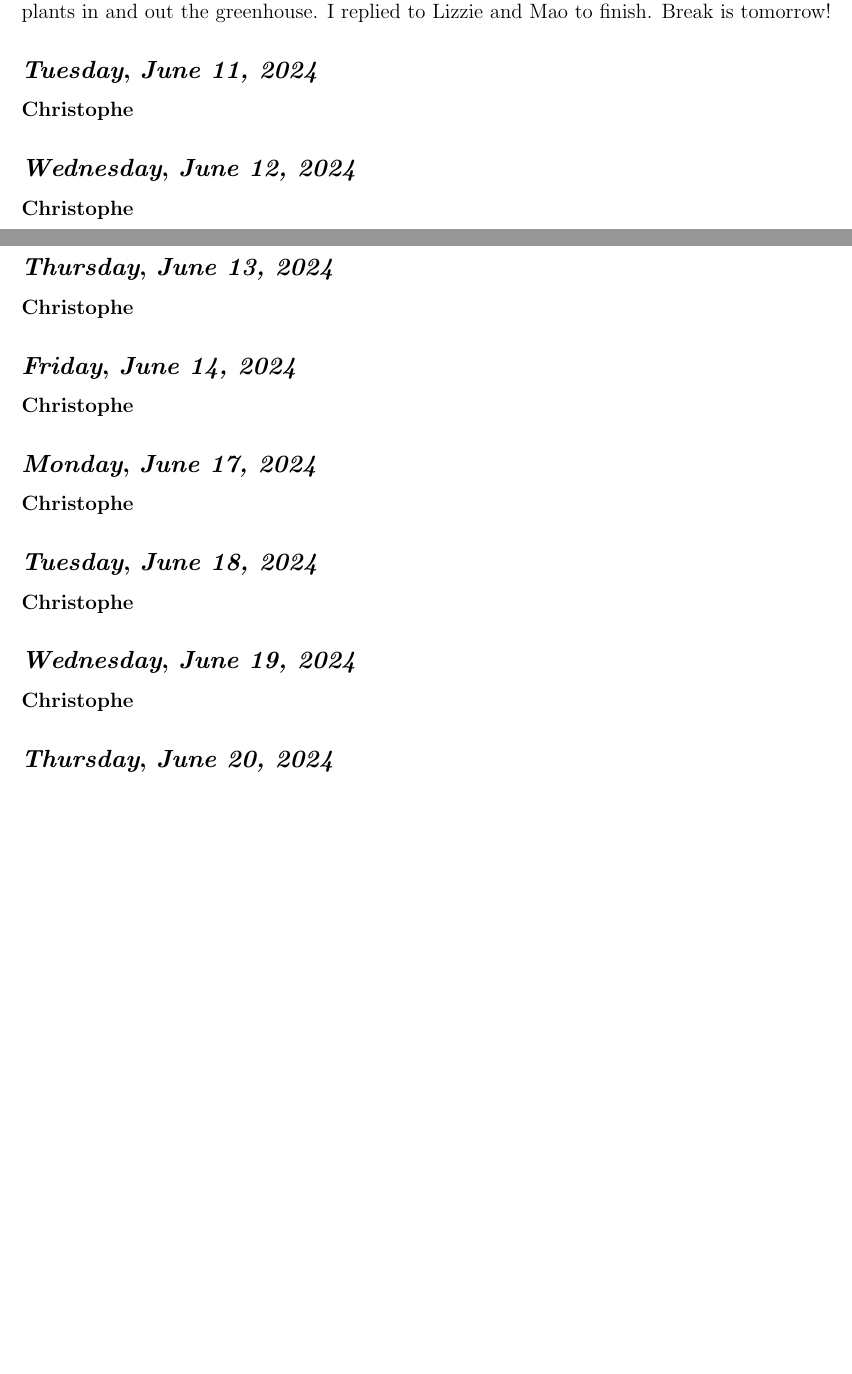
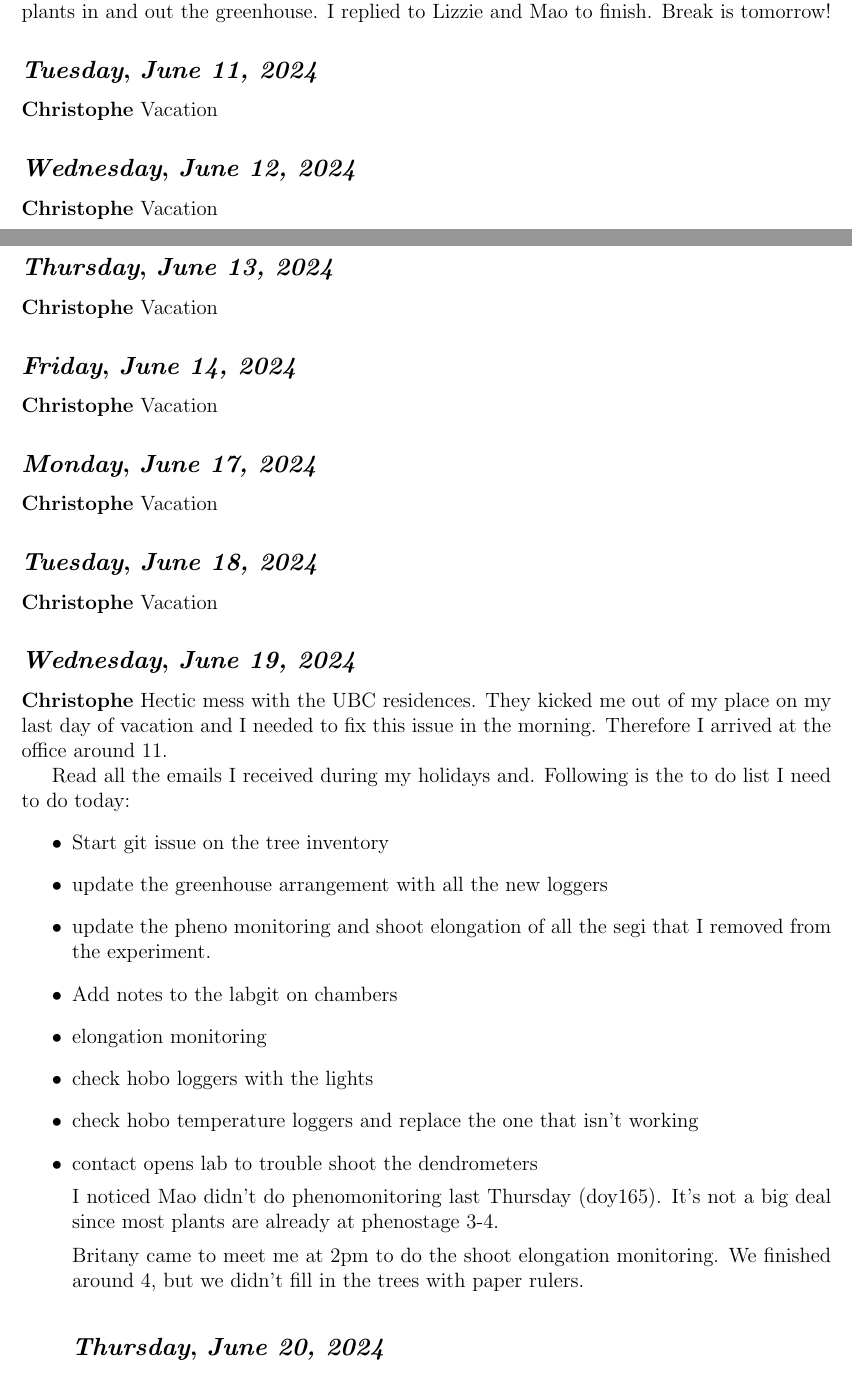
Before and after one commit to christophe-rd/fuelinex, a LaTeX document (dailylog/main.tex, which reads dailylog/2024/2024_06.tex): two parts of pages 30 and 31 of 32 before the commit and two parts of pages 30 and 31 of 33 after it, joined at a grey line, cut so that both start at the same text, the shorter picture padded with empty space. Compiled offline with pdfLaTeX.

Commit message:
dailylog and others

```diff
--- a/dailylog/2024/2024_06.tex
+++ b/dailylog/2024/2024_06.tex
@@ -92,36 +92,50 @@ I worked a lot on the methodology today. I wrote up on the hobo loggers, fertili
 \def\weekday{\textit{Tuesday}}
 \subsection*{\weekday, \day}
 \textbf {Christophe}
-
+Vacation
 \def\day{\textit{June 12, 2024}}
 \def\weekday{\textit{Wednesday}}
 \subsection*{\weekday, \day}
 \textbf {Christophe}
-
+Vacation
 \def\day{\textit{June 13, 2024}}
 \def\weekday{\textit{Thursday}}
 \subsection*{\weekday, \day}
 \textbf {Christophe}
-
+Vacation
 \def\day{\textit{June 14, 2024}}
 \def\weekday{\textit{Friday}}
 \subsection*{\weekday, \day}
 \textbf {Christophe}
-
+Vacation
 \def\day{\textit{June 17, 2024}}
 \def\weekday{\textit{Monday}}
 \subsection*{\weekday, \day}
 \textbf {Christophe}
-
+Vacation
 \def\day{\textit{June 18, 2024}}
 \def\weekday{\textit{Tuesday}}
 \subsection*{\weekday, \day}
 \textbf {Christophe}
-
+Vacation
 \def\day{\textit{June 19, 2024}}
 \def\weekday{\textit{Wednesday}}
 \subsection*{\weekday, \day}
 \textbf {Christophe}
+Hectic mess with the UBC residences. They kicked me out of my place on my last day of vacation and I needed to fix this issue in the morning. Therefore I arrived at the office around 11.
+\par Read all the emails I received during my holidays and. Following is the to do list I need to do today:
+\begin {itemize}
+	\item Start git issue on the tree inventory
+	\item update the greenhouse arrangement with all the new loggers
+	\item update the pheno monitoring and shoot elongation of all the segi that I removed from the experiment.
+	\item Add notes to the labgit on chambers
+	\item elongation monitoring
+	\item check hobo loggers with the lights
+	\item check hobo temperature loggers and replace the one that isn't working
+	\item contact opens lab to trouble shoot the dendrometers
+
+I noticed Mao didn't do phenomonitoring last Thursday (doy165). It's not a big deal since most plants are already at phenostage 3-4.
+\par Britany came to meet me at 2pm to do the shoot elongation monitoring. We finished around 4, but we didn't fill in the trees with paper rulers.
 
 \def\day{\textit{June 20, 2024}}
 \def\weekday{\textit{Thursday}}
```
Also changed, not shown: planning/greenhouse_form/Field_User_Form-Stage_2024-2025.pdf (added), 2 other files.
